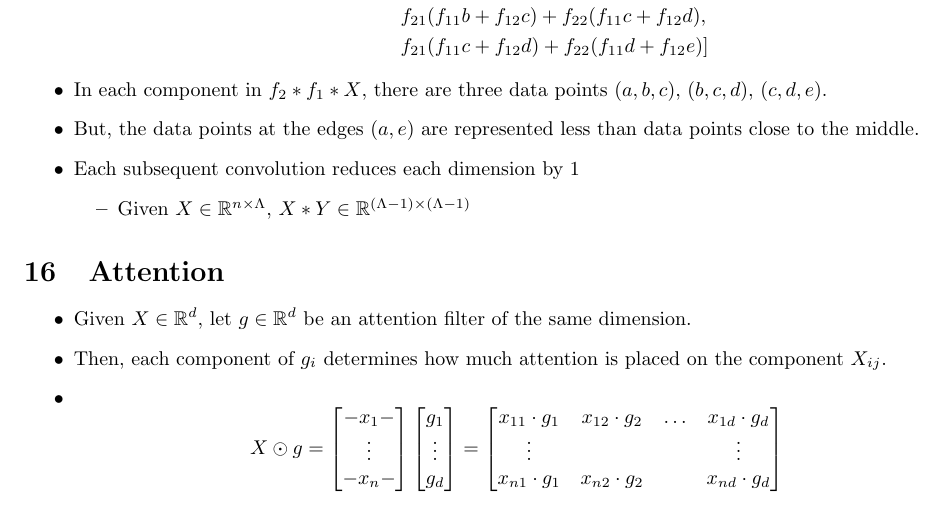
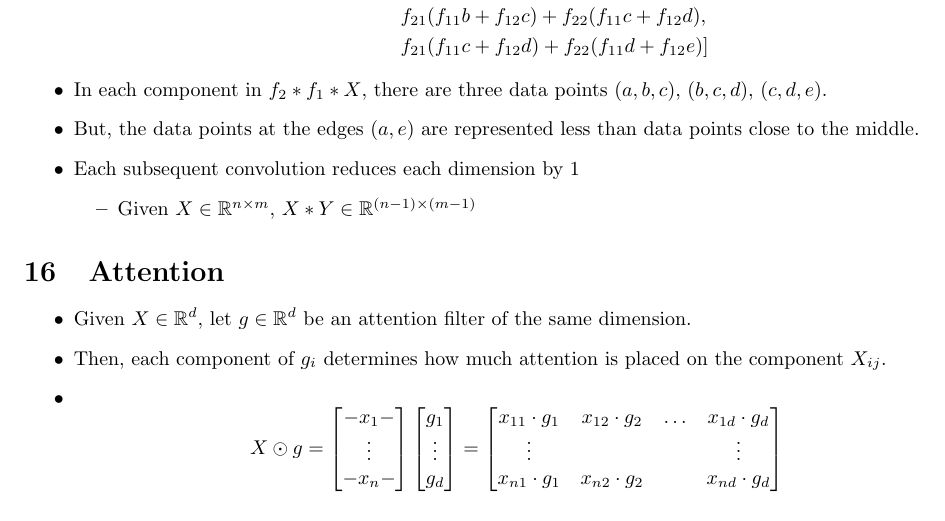
Before and after one commit to dtang04/cmsc218, a LaTeX document (final_rev/final_review.tex): part of page 7 of 8, cut so that both start at the same text. Compiled offline with pdfLaTeX.

Commit message:
fix typo

```diff
--- a/final_rev/final_review.tex
+++ b/final_rev/final_review.tex
@@ -385,7 +385,7 @@ A convolution is a fast way to disseminate information throughout the network.
     \item But, the data points at the edges $(a, e)$ are represented less than data points close to the middle.
     \item Each subsequent convolution reduces each dimension by 1
         \begin{itemize}
-            \item Given $X \in \mathbb{R}^{n \times \Lambda}$, $X * Y \in \mathbb{R}^{(\Lambda-1) \times (\Lambda-1)}$
+            \item Given $X \in \mathbb{R}^{n \times m}$, $X * Y \in \mathbb{R}^{(n-1) \times (m-1)}$
         \end{itemize}
 \end{itemize}
 
```
Also changed, not shown: final_rev/final_review.pdf.
